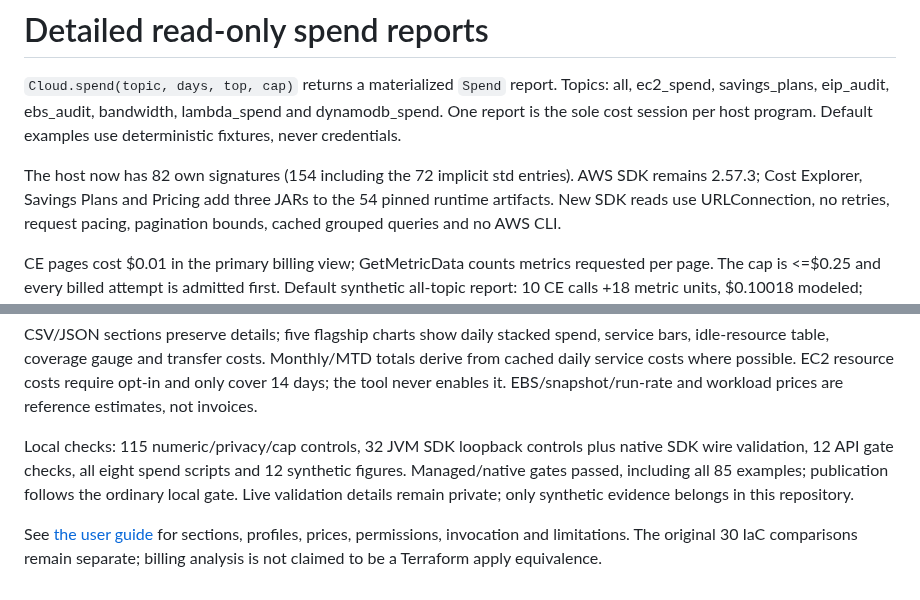
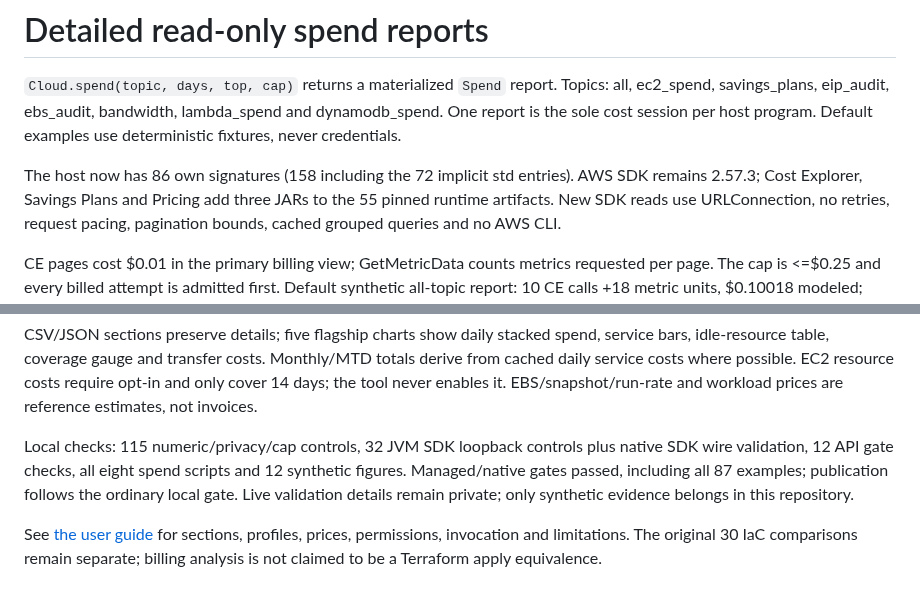
Before and after one commit to lmctl-ai/lmaws, a Markdown page: durable-memory/09-spend-reports.md, 2 parts joined by grey strips. Rendered like a GitHub page.

```diff
--- a/durable-memory/09-spend-reports.md
+++ b/durable-memory/09-spend-reports.md
@@ -5,9 +5,9 @@ Topics: all, ec2_spend, savings_plans, eip_audit, ebs_audit, bandwidth,
 lambda_spend and dynamodb_spend. One report is the sole cost session per host
 program. Default examples use deterministic fixtures, never credentials.
 
-The host now has 82 own signatures (154 including the 72 implicit std entries).
+The host now has 86 own signatures (158 including the 72 implicit std entries).
 AWS SDK remains 2.57.3; Cost Explorer, Savings Plans and Pricing add three JARs
-to the 54 pinned runtime artifacts. New SDK reads use URLConnection, no retries,
+to the 55 pinned runtime artifacts. New SDK reads use URLConnection, no retries,
 request pacing, pagination bounds, cached grouped queries and no AWS CLI.
 
 CE pages cost $0.01 in the primary billing view; GetMetricData counts metrics
@@ -28,7 +28,7 @@ resource costs require opt-in and only cover 14 days; the tool never enables it.
 EBS/snapshot/run-rate and workload prices are reference estimates, not invoices.
 
 Local checks: 115 numeric/privacy/cap controls, 32 JVM SDK loopback controls plus native SDK wire validation,
-12 API gate checks, all eight spend scripts and 12 synthetic figures. Managed/native gates passed, including all 85 examples; publication follows
+12 API gate checks, all eight spend scripts and 12 synthetic figures. Managed/native gates passed, including all 87 examples; publication follows
 the ordinary local gate. Live validation details remain
 private; only synthetic evidence belongs in this repository.
 
```
Also changed, not shown: README.md (+13 -0 lines), durable-memory/05-release.md (+7 -9 lines), docs/images/find_lmaws_resources.png (added), docs/images/leftover_report.png (added), 13 other files.
